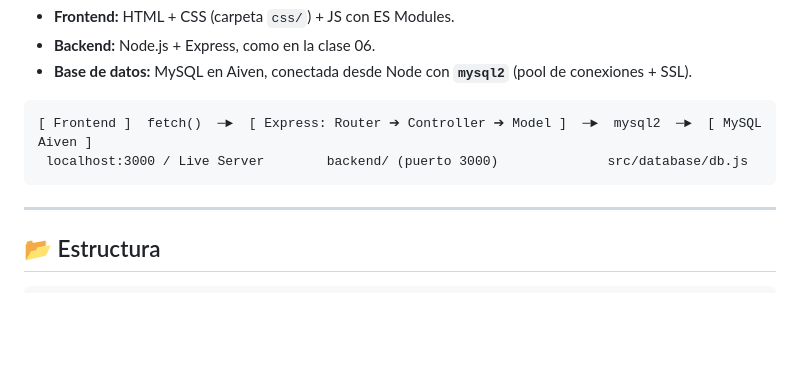
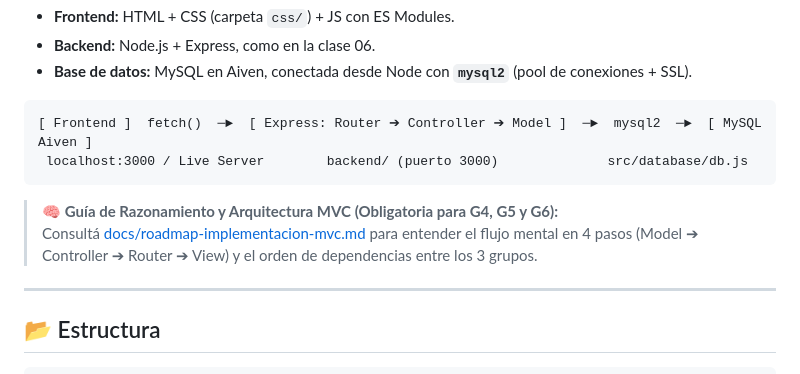
Before and after one commit to GESTIONBIBLIOTECA-2026/gestion-biblioteca-eestn5-2026, a Markdown page: README.md, the part around the change. Rendered like a GitHub page; blank space fills up the shorter version.

Commit message:
docs: agregar guia de arquitectura y roadmap de desarrollo mvc

````diff
--- a/README.md
+++ b/README.md
@@ -10,6 +10,9 @@ Panel del bibliotecario con arquitectura **MVC**, todo en **JavaScript** (sin PH
 [ Frontend ]  fetch()  ─►  [ Express: Router ➔ Controller ➔ Model ]  ─►  mysql2  ─►  [ MySQL Aiven ]
  localhost:3000 / Live Server        backend/ (puerto 3000)              src/database/db.js
 ```
+
+> 🧠 **Guía de Razonamiento y Arquitectura MVC (Obligatoria para G4, G5 y G6):**
+> Consultá [docs/roadmap-implementacion-mvc.md](docs/roadmap-implementacion-mvc.md) para entender el flujo mental en 4 pasos (Model ➔ Controller ➔ Router ➔ View) y el orden de dependencias entre los 3 grupos.
 
 ---
 
````
Also changed, not shown: docs/roadmap-implementacion-mvc.md (added, +252 -0 lines).
